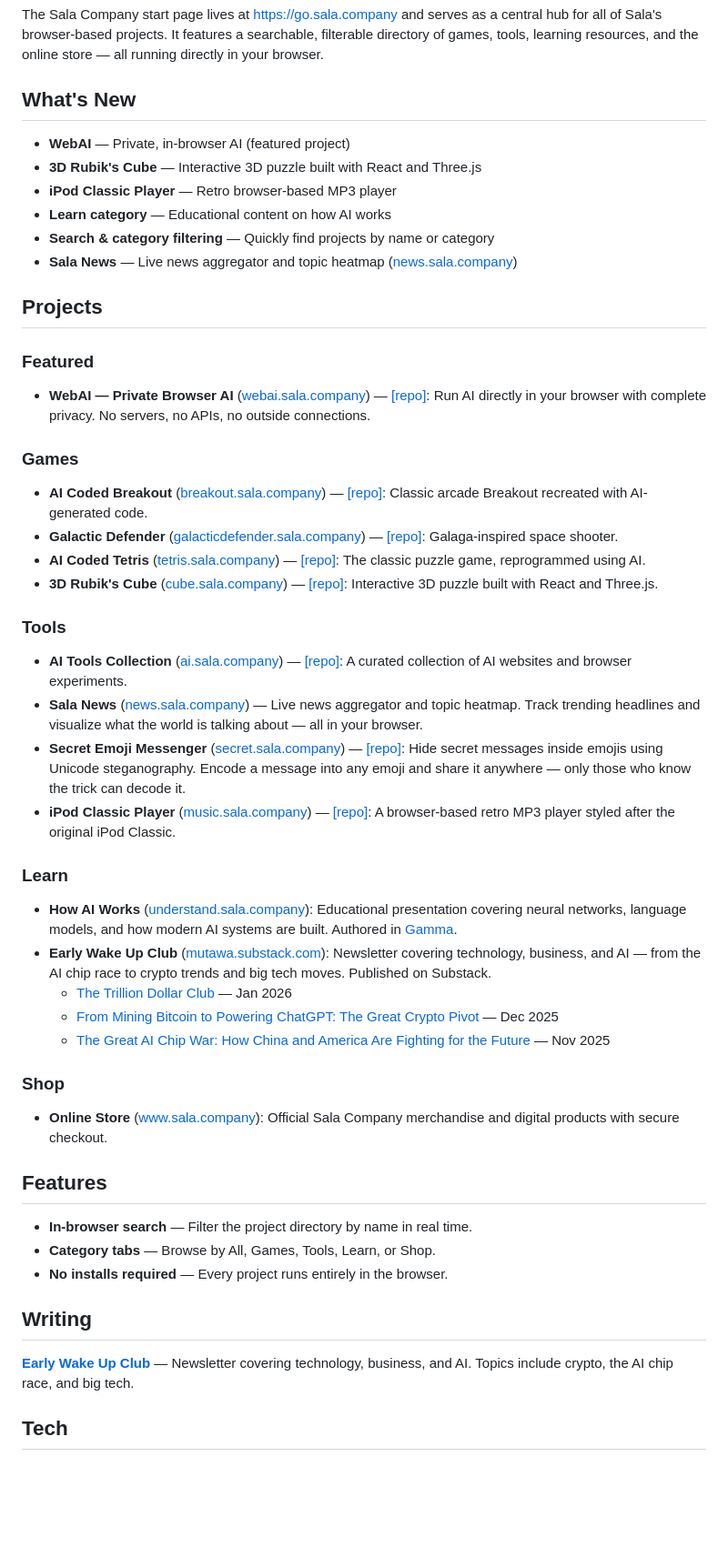
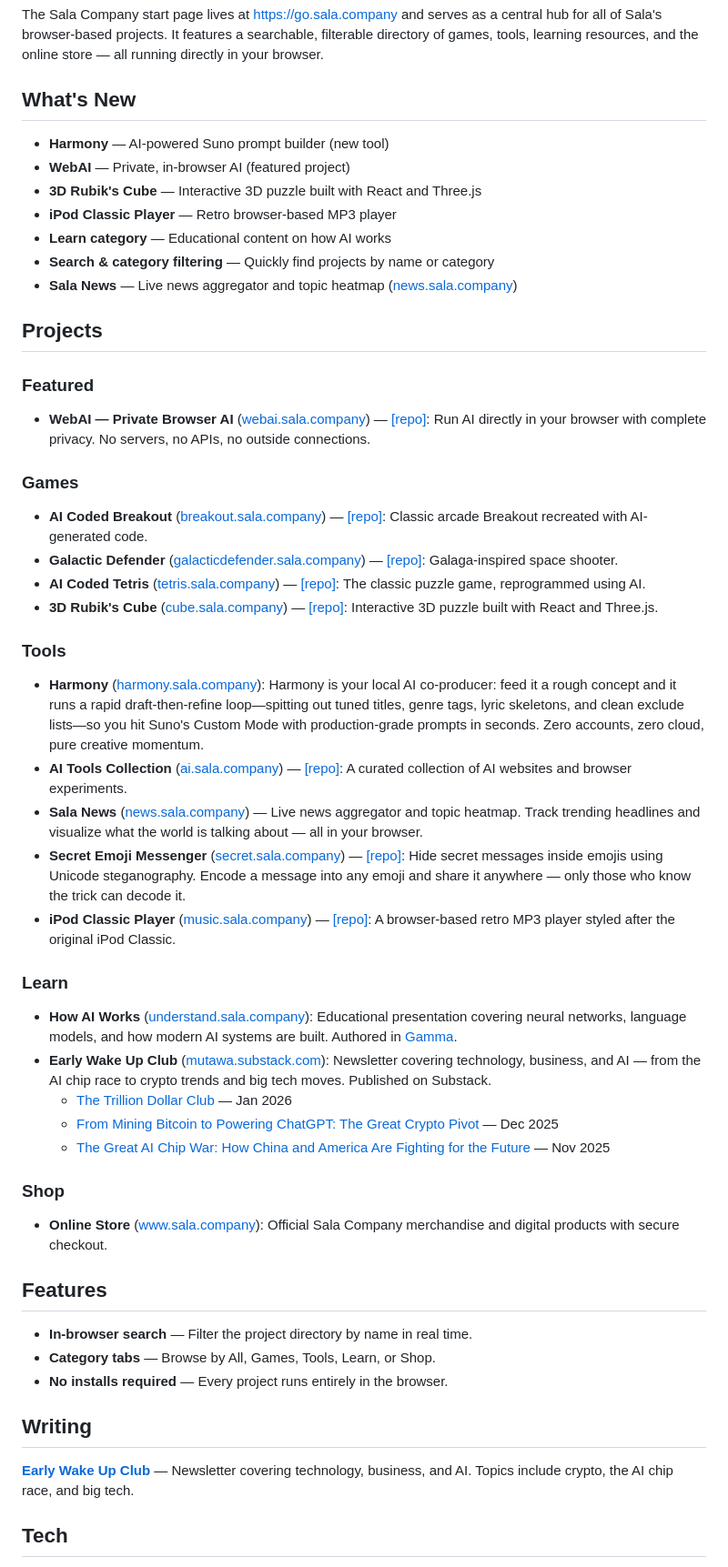
Before and after one commit to jamalxcode/sala-company-start-page, a Markdown page: README.md, the part around one of its changes. Shown at 91% size. GitHub-like rendering; blank space fills up the shorter version.

Commit message:
feat: add Harmony (harmony.sala.company) to Tools and What's New
Updated project descriptions and fixed links in the README.

```diff
--- a/README.md
+++ b/README.md
@@ -4,6 +4,7 @@ The Sala Company start page lives at [https://go.sala.company](https://go.sala.c
 
 ## What's New
 
+- **Harmony** — AI-powered Suno prompt builder (new tool)
 - **WebAI** — Private, in-browser AI (featured project)
 - **3D Rubik's Cube** — Interactive 3D puzzle built with React and Three.js
 - **iPod Classic Player** — Retro browser-based MP3 player
@@ -14,15 +15,19 @@ The Sala Company start page lives at [https://go.sala.company](https://go.sala.c
 ## Projects
 
 ### Featured
+
 - **WebAI — Private Browser AI** ([webai.sala.company](https://webai.sala.company)) — [[repo]](https://github.com/jamalxcode/webllm-onefile): Run AI directly in your browser with complete privacy. No servers, no APIs, no outside connections.
 
 ### Games
+
 - **AI Coded Breakout** ([breakout.sala.company](https://breakout.sala.company)) — [[repo]](https://github.com/jamalxcode/breakout-game-html): Classic arcade Breakout recreated with AI-generated code.
 - **Galactic Defender** ([galacticdefender.sala.company](https://galacticdefender.sala.company)) — [[repo]](https://github.com/jamalxcode/galactic_defender): Galaga-inspired space shooter.
 - **AI Coded Tetris** ([tetris.sala.company](https://tetris.sala.company)) — [[repo]](https://github.com/jamalxcode/tetris3): The classic puzzle game, reprogrammed using AI.
 - **3D Rubik's Cube** ([cube.sala.company](https://cube.sala.company)) — [[repo]](https://github.com/jamalxcode/cube): Interactive 3D puzzle built with React and Three.js.
 
 ### Tools
+
+- **Harmony** ([harmony.sala.company](https://harmony.sala.company)): Harmony is your local AI co-producer: feed it a rough concept and it runs a rapid draft-then-refine loop—spitting out tuned titles, genre tags, lyric skeletons, and clean exclude lists—so you hit Suno's Custom Mode with production-grade prompts in seconds. Zero accounts, zero cloud, pure creative momentum.
 - **AI Tools Collection** ([ai.sala.company](https://ai.sala.company)) — [[repo]](https://github.com/jamalxcode/ai-sala-company): A curated collection of AI websites and browser experiments.
 - **Sala News** ([news.sala.company](https://news.sala.company)) — Live news aggregator and topic heatmap. Track trending headlines and visualize what the world is talking about — all in your browser.
 - **Secret Emoji Messenger** ([secret.sala.company](https://secret.sala.company)) — [[repo]](https://github.com/jamalxcode/hidetext): Hide secret messages inside emojis using Unicode steganography. Encode a message into any emoji and share it anywhere — only those who know the trick can decode it.
@@ -36,6 +42,7 @@ The Sala Company start page lives at [https://go.sala.company](https://go.sala.c
   - [The Great AI Chip War: How China and America Are Fighting for the Future](https://mutawa.substack.com/p/the-great-ai-chip-war-how-china-and) — Nov 2025
 
 ### Shop
+
 - **Online Store** ([www.sala.company](https://www.sala.company)): Official Sala Company merchandise and digital products with secure checkout.
 
 ## Features
```
Also changed, not shown: other parts of README.md (+3 -2 lines).
